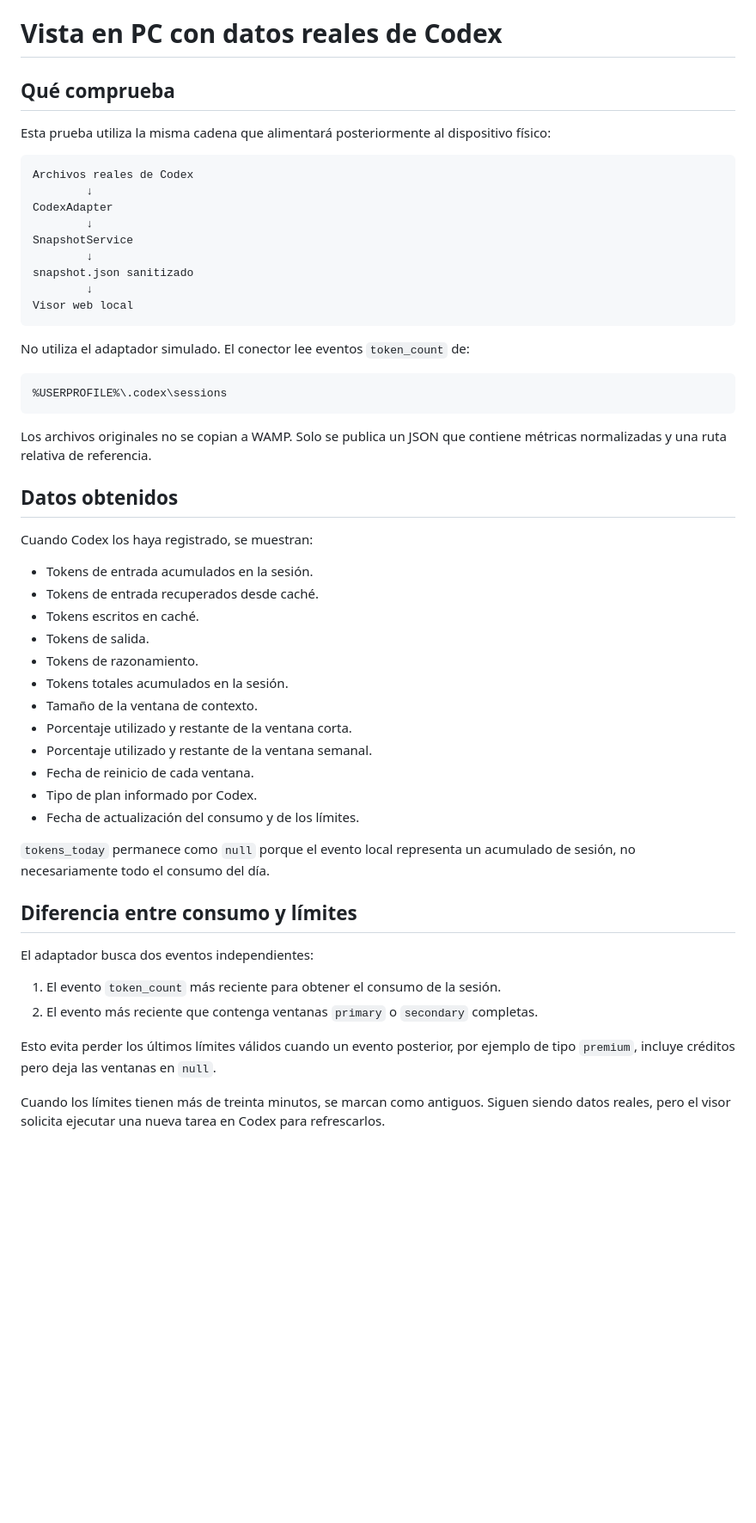
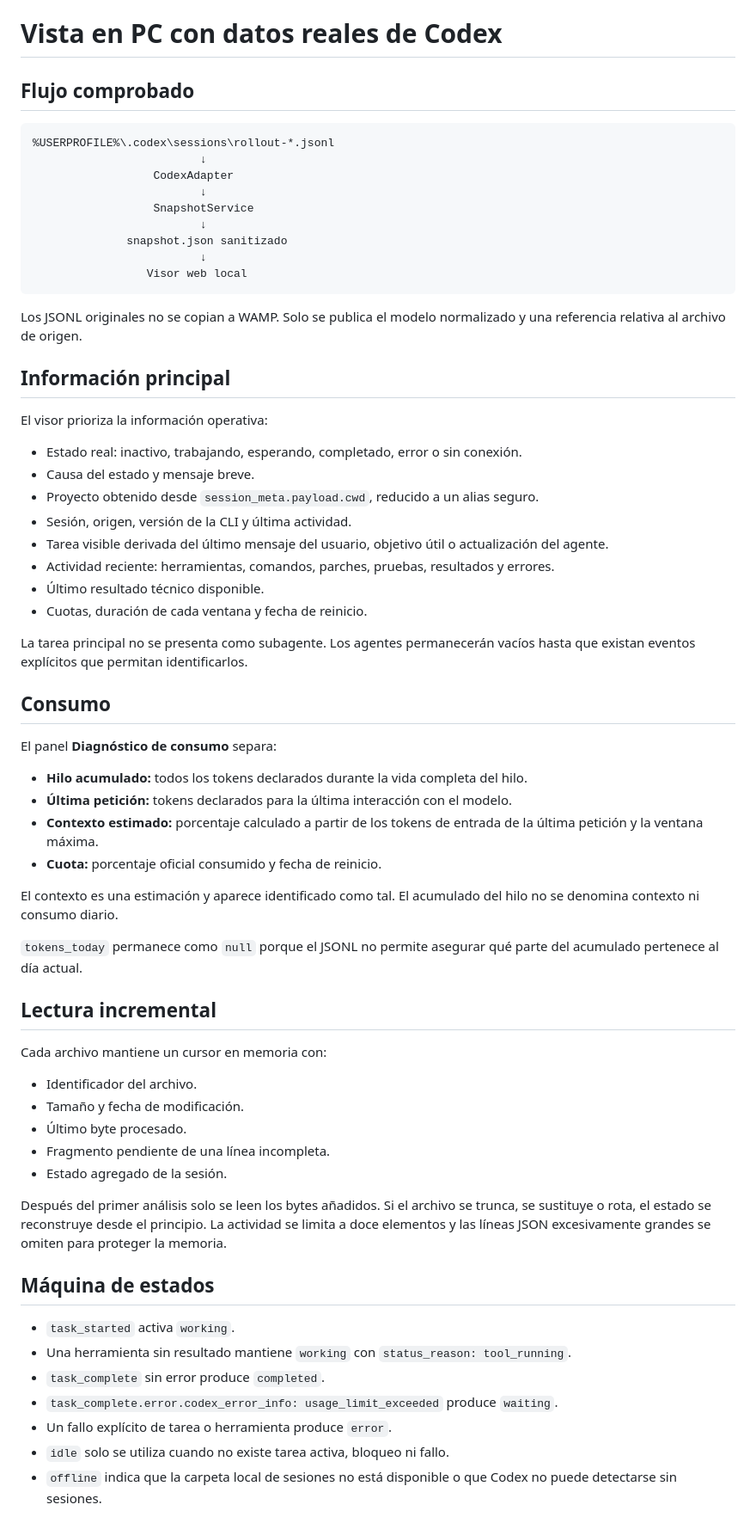
Before and after one commit to djSaBaS/agent-control-hub, a Markdown page: docs/pc-preview.md, the part around one of its changes. Shown at 86% size. Drawn GitHub-style; blank space fills up the shorter version.

Commit message:
Actualizar guía del visor con estados y lectura incremental

````diff
--- a/docs/pc-preview.md
+++ b/docs/pc-preview.md
@@ -1,55 +1,68 @@
 # Vista en PC con datos reales de Codex
 
-## Qué comprueba
-
-Esta prueba utiliza la misma cadena que alimentará posteriormente al dispositivo físico:
+## Flujo comprobado
 
 ```text
-Archivos reales de Codex
-        ↓
-CodexAdapter
-        ↓
-SnapshotService
-        ↓
-snapshot.json sanitizado
-        ↓
-Visor web local
+%USERPROFILE%\.codex\sessions\rollout-*.jsonl
+                         ↓
+                  CodexAdapter
+                         ↓
+                  SnapshotService
+                         ↓
+              snapshot.json sanitizado
+                         ↓
+                 Visor web local
 ```
 
-No utiliza el adaptador simulado. El conector lee eventos `token_count` de:
+Los JSONL originales no se copian a WAMP. Solo se publica el modelo normalizado y una referencia relativa al archivo de origen.
 
-```text
-%USERPROFILE%\.codex\sessions
-```
+## Información principal
 
-Los archivos originales no se copian a WAMP. Solo se publica un JSON que contiene métricas normalizadas y una ruta relativa de referencia.
+El visor prioriza la información operativa:
 
-## Datos obtenidos
+- Estado real: inactivo, trabajando, esperando, completado, error o sin conexión.
+- Causa del estado y mensaje breve.
+- Proyecto obtenido desde `session_meta.payload.cwd`, reducido a un alias seguro.
+- Sesión, origen, versión de la CLI y última actividad.
+- Tarea visible derivada del último mensaje del usuario, objetivo útil o actualización del agente.
+- Actividad reciente: herramientas, comandos, parches, pruebas, resultados y errores.
+- Último resultado técnico disponible.
+- Cuotas, duración de cada ventana y fecha de reinicio.
 
-Cuando Codex los haya registrado, se muestran:
+La tarea principal no se presenta como subagente. Los agentes permanecerán vacíos hasta que existan eventos explícitos que permitan identificarlos.
 
-- Tokens de entrada acumulados en la sesión.
-- Tokens de entrada recuperados desde caché.
-- Tokens escritos en caché.
-- Tokens de salida.
-- Tokens de razonamiento.
-- Tokens totales acumulados en la sesión.
-- Tamaño de la ventana de contexto.
-- Porcentaje utilizado y restante de la ventana corta.
-- Porcentaje utilizado y restante de la ventana semanal.
-- Fecha de reinicio de cada ventana.
-- Tipo de plan informado por Codex.
-- Fecha de actualización del consumo y de los límites.
+## Consumo
 
-`tokens_today` permanece como `null` porque el evento local representa un acumulado de sesión, no necesariamente todo el consumo del día.
+El panel **Diagnóstico de consumo** separa:
 
-## Diferencia entre consumo y límites
+- **Hilo acumulado:** todos los tokens declarados durante la vida completa del hilo.
+- **Última petición:** tokens declarados para la última interacción con el modelo.
+- **Contexto estimado:** porcentaje calculado a partir de los tokens de entrada de la última petición y la ventana máxima.
+- **Cuota:** porcentaje oficial consumido y fecha de reinicio.
 
-El adaptador busca dos eventos independientes:
+El contexto es una estimación y aparece identificado como tal. El acumulado del hilo no se denomina contexto ni consumo diario.
 
-1. El evento `token_count` más reciente para obtener el consumo de la sesión.
-2. El evento más reciente que contenga ventanas `primary` o `secondary` completas.
+`tokens_today` permanece como `null` porque el JSONL no permite asegurar qué parte del acumulado pertenece al día actual.
 
-Esto evita perder los últimos límites válidos cuando un evento posterior, por ejemplo de tipo `premium`, incluye créditos pero deja las ventanas en `null`.
+## Lectura incremental
 
-Cuando los límites tienen más de treinta minutos, se marcan como antiguos. Siguen siendo datos reales, pero el visor solicita ejecutar una nueva tarea en Codex para refrescarlos.
+Cada archivo mantiene un cursor en memoria con:
+
+- Identificador del archivo.
+- Tamaño y fecha de modificación.
+- Último byte procesado.
+- Fragmento pendiente de una línea incompleta.
+- Estado agregado de la sesión.
+
+Después del primer análisis solo se leen los bytes añadidos. Si el archivo se trunca, se sustituye o rota, el estado se reconstruye desde el principio. La actividad se limita a doce elementos y las líneas JSON excesivamente grandes se omiten para proteger la memoria.
+
+## Máquina de estados
+
+- `task_started` activa `working`.
+- Una herramienta sin resultado mantiene `working` con `status_reason: tool_running`.
+- `task_complete` sin error produce `completed`.
+- `task_complete.error.codex_error_info: usage_limit_exceeded` produce `waiting`.
+- Un fallo explícito de tarea o herramienta produce `error`.
+- `idle` solo se utiliza cuando no existe tarea activa, bloqueo ni fallo.
+- `offline` indica que la carpeta local de sesiones no está disponible o que Codex no puede detectarse sin sesiones.
+
````
Also changed, not shown: other parts of docs/pc-preview.md (+18 -35 lines).
